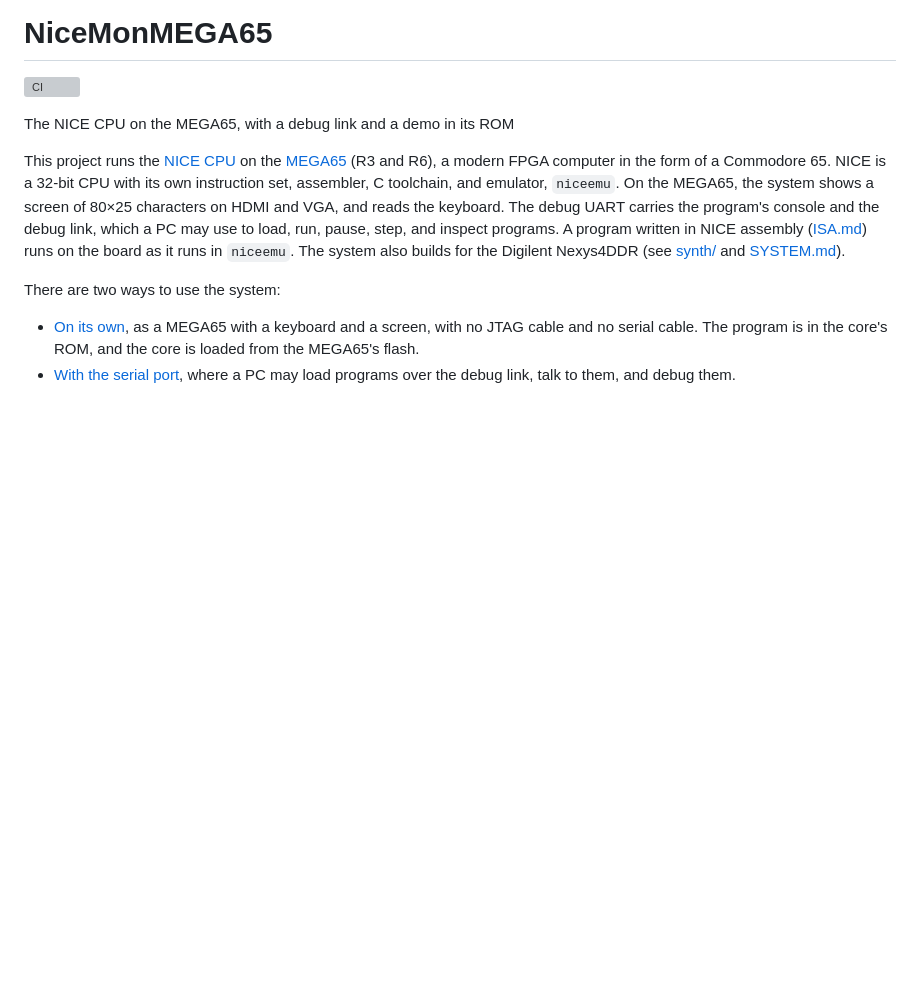
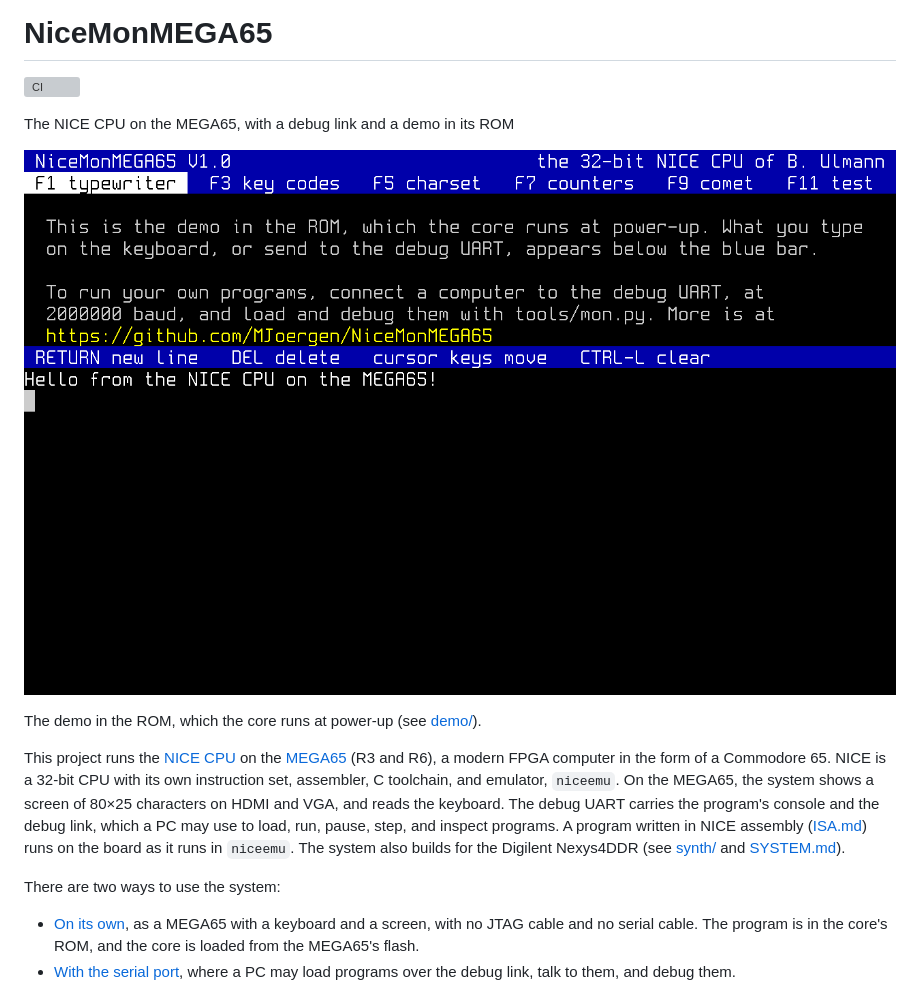
Before and after one commit to MJoergen/NiceMonMEGA65, a Markdown page: README.md, the part around the change. Drawn GitHub-style; pictures changed too: doc/images/demo.png (added); blank space fills up the shorter version; grey boxes are pictures that could not be loaded.

Commit message:
Show the demo's welcome screen in the README
The README had no picture of what the core shows. Add a screenshot
of the demo's typewriter near the top, rendered from niceemu's
screen with the core's font and colors.

Co-Authored-By: Claude Opus 5.5 <noreply@anthropic.com>

```diff
--- a/README.md
+++ b/README.md
@@ -3,6 +3,11 @@
 [![CI](https://github.com/MJoergen/NiceMonMEGA65/actions/workflows/ci.yml/badge.svg)](https://github.com/MJoergen/NiceMonMEGA65/actions/workflows/ci.yml)
 
 The NICE CPU on the MEGA65, with a debug link and a demo in its ROM
+
+![The demo's welcome screen](doc/images/demo.png)
+
+The demo in the ROM, which the core runs at power-up (see
+[demo/](demo/README.md)).
 
 This project runs the [NICE CPU](https://github.com/MJoergen/nice_cpu) on
 the [MEGA65](https://mega65.org/) (R3 and R6), a modern FPGA computer in
```
